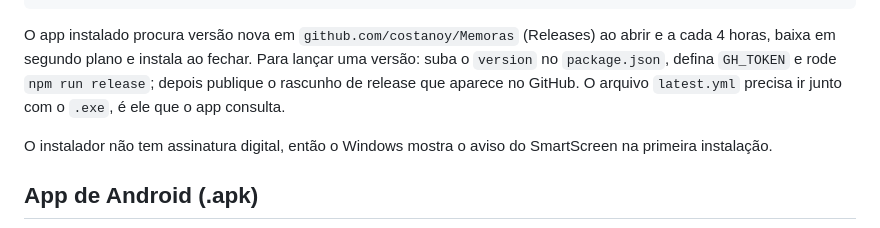
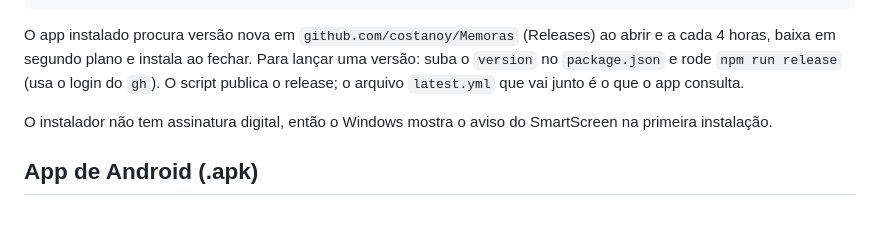
Before and after one commit to costanoy/Memoras, a Markdown page: README.md, the part around one of its changes. Drawn GitHub-style.

Commit message:
README: passos de release atualizados
Co-Authored-By: Claude Opus 5.5 <noreply@anthropic.com>

````diff
--- a/README.md
+++ b/README.md
@@ -23,7 +23,7 @@ npm run dist      # gera release/Memoras-Setup-<versão>.exe
 npm run release   # publica .exe e .apk no GitHub Releases
 ```
 
-O app instalado procura versão nova em `github.com/costanoy/Memoras` (Releases) ao abrir e a cada 4 horas, baixa em segundo plano e instala ao fechar. Para lançar uma versão: suba o `version` no `package.json`, defina `GH_TOKEN` e rode `npm run release`; depois publique o rascunho de release que aparece no GitHub. O arquivo `latest.yml` precisa ir junto com o `.exe`, é ele que o app consulta.
+O app instalado procura versão nova em `github.com/costanoy/Memoras` (Releases) ao abrir e a cada 4 horas, baixa em segundo plano e instala ao fechar. Para lançar uma versão: suba o `version` no `package.json` e rode `npm run release` (usa o login do `gh`). O script publica o release; o arquivo `latest.yml` que vai junto é o que o app consulta.
 
 O instalador não tem assinatura digital, então o Windows mostra o aviso do SmartScreen na primeira instalação.
 
````
Also changed, not shown: other parts of README.md (+1 -1 lines).
